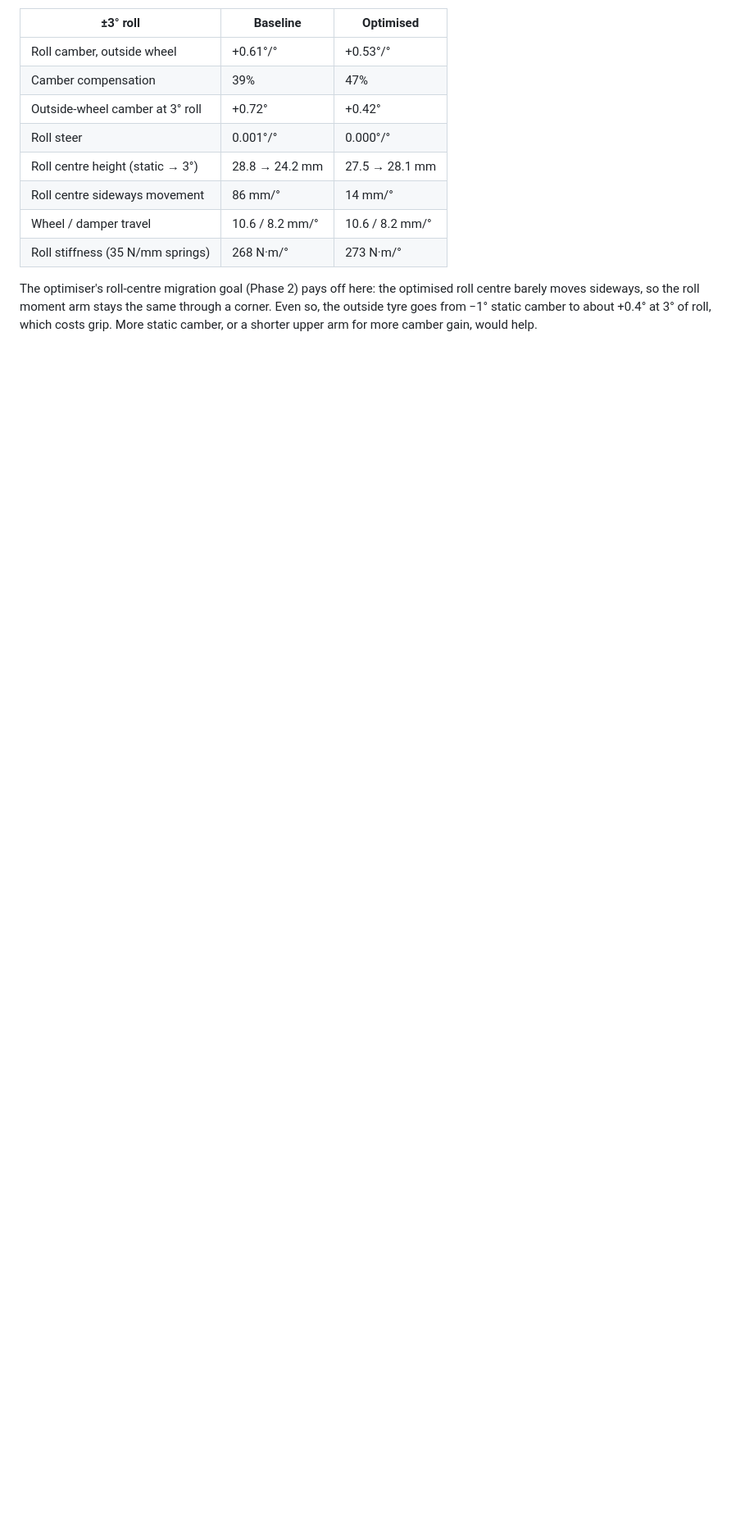
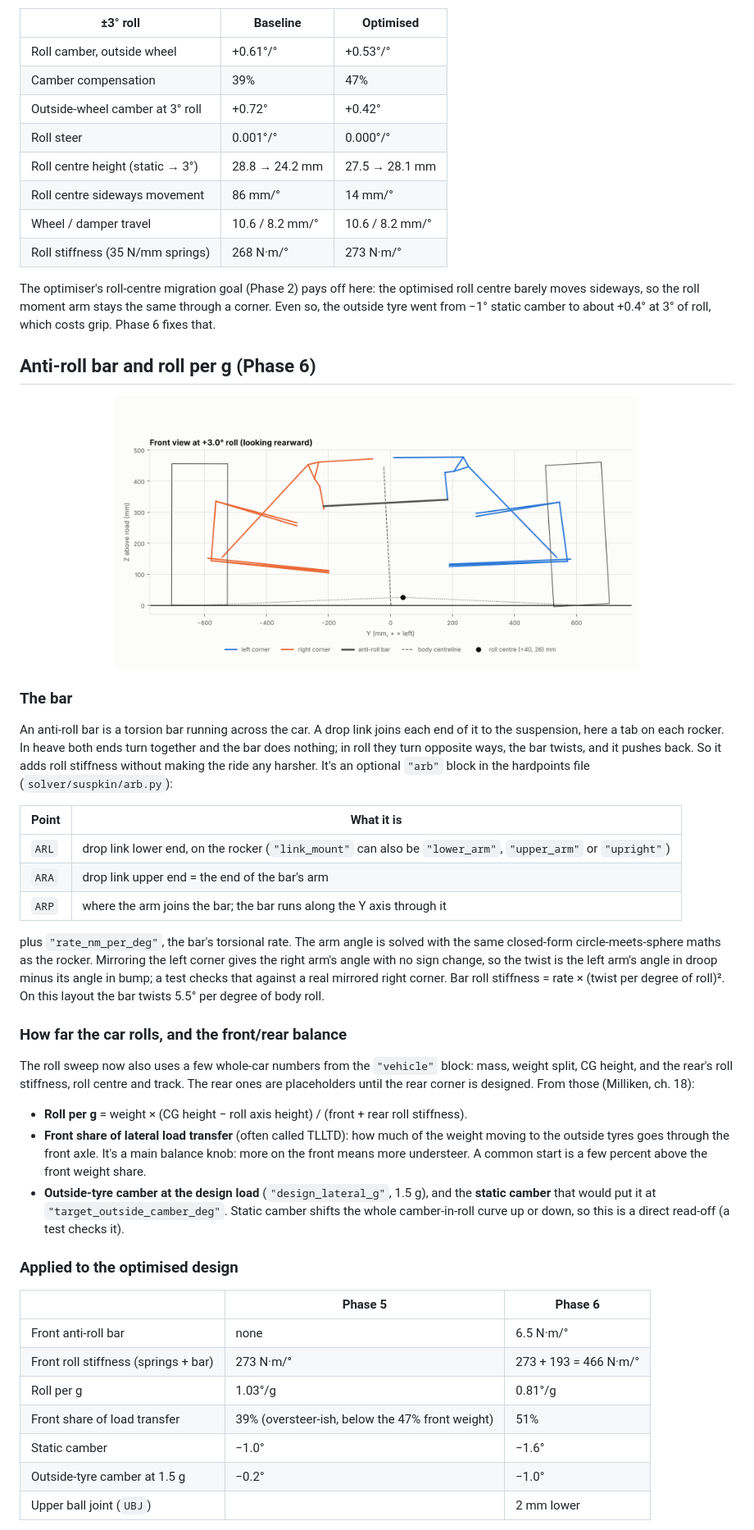
Before and after one commit to EthanDiaz10/suspension-kinematics, a Markdown page: README.md, the part around one of its changes. Shown at 82% size. Drawn GitHub-style; pictures changed too: docs/images/roll_front_view.png; blank space fills up the shorter version.

```diff
--- a/README.md
+++ b/README.md
@@ -355,6 +357,61 @@ the command line.
 
 The optimiser's roll-centre migration goal (Phase 2) pays off here: the
 optimised roll centre barely moves sideways, so the roll moment arm stays the
-same through a corner. Even so, the outside tyre goes from −1° static camber
-to about +0.4° at 3° of roll, which costs grip. More static camber, or a
-shorter upper arm for more camber gain, would help.
+same through a corner. Even so, the outside tyre went from −1° static camber
+to about +0.4° at 3° of roll, which costs grip. Phase 6 fixes that.
+
+## Anti-roll bar and roll per g (Phase 6)
+
+<p align="center"><img src="docs/images/roll_front_view.png" width="640" alt="Front view at 3 degrees of roll with the anti-roll bar"></p>
+
+### The bar
+
+An anti-roll bar is a torsion bar running across the car. A drop link joins
+each end of it to the suspension, here a tab on each rocker. In heave both
+ends turn together and the bar does nothing; in roll they turn opposite ways,
+the bar twists, and it pushes back. So it adds roll stiffness without making
+the ride any harsher. It's an optional `"arb"` block in the hardpoints file
+(`solver/suspkin/arb.py`):
+
+| Point | What it is |
+|---|---|
+| `ARL` | drop link lower end, on the rocker (`"link_mount"` can also be `"lower_arm"`, `"upper_arm"` or `"upright"`) |
+| `ARA` | drop link upper end = the end of the bar's arm |
+| `ARP` | where the arm joins the bar; the bar runs along the Y axis through it |
+
+plus `"rate_nm_per_deg"`, the bar's torsional rate. The arm angle is solved
+with the same closed-form circle-meets-sphere maths as the rocker. Mirroring
+the left corner gives the right arm's angle with no sign change, so the twist
+is the left arm's angle in droop minus its angle in bump; a test checks that
+against a real mirrored right corner. Bar roll stiffness = rate × (twist per
+degree of roll)². On this layout the bar twists 5.5° per degree of body roll.
+
+### How far the car rolls, and the front/rear balance
+
+The roll sweep now also uses a few whole-car numbers from the `"vehicle"`
+block: mass, weight split, CG height, and the rear's roll stiffness, roll
+centre and track. The rear ones are placeholders until the rear corner is
+designed. From those (Milliken, ch. 18):
+
+* **Roll per g** = weight × (CG height − roll axis height) / (front + rear roll stiffness).
+* **Front share of lateral load transfer** (often called TLLTD): how much of
+  the weight moving to the outside tyres goes through the front axle. It's a
+  main balance knob: more on the front means more understeer. A common start
+  is a few percent above the front weight share.
+* **Outside-tyre camber at the design load** (`"design_lateral_g"`, 1.5 g),
+  and the **static camber** that would put it at `"target_outside_camber_deg"`.
+  Static camber shifts the whole camber-in-roll curve up or down, so this is
+  a direct read-off (a test checks it).
+
+### Applied to the optimised design
+
+| | Phase 5 | Phase 6 |
+|---|---|---|
+| Front anti-roll bar | none | 6.5 N·m/° |
+| Front roll stiffness (springs + bar) | 273 N·m/° | 273 + 193 = 466 N·m/° |
+| Roll per g | 1.03°/g | 0.81°/g |
+| Front share of load transfer | 39% (oversteer-ish, below the 47% front weight) | 51% |
+| Static camber | −1.0° | −1.6° |
+| Outside-tyre camber at 1.5 g | −0.2° | −1.0° |
+| Upper ball joint (`UBJ`) | | 2 mm lower |
+
```
Also changed, not shown: other parts of README.md (+24 -4 lines), docs/images/roll_sweep.png, 11 other files.
